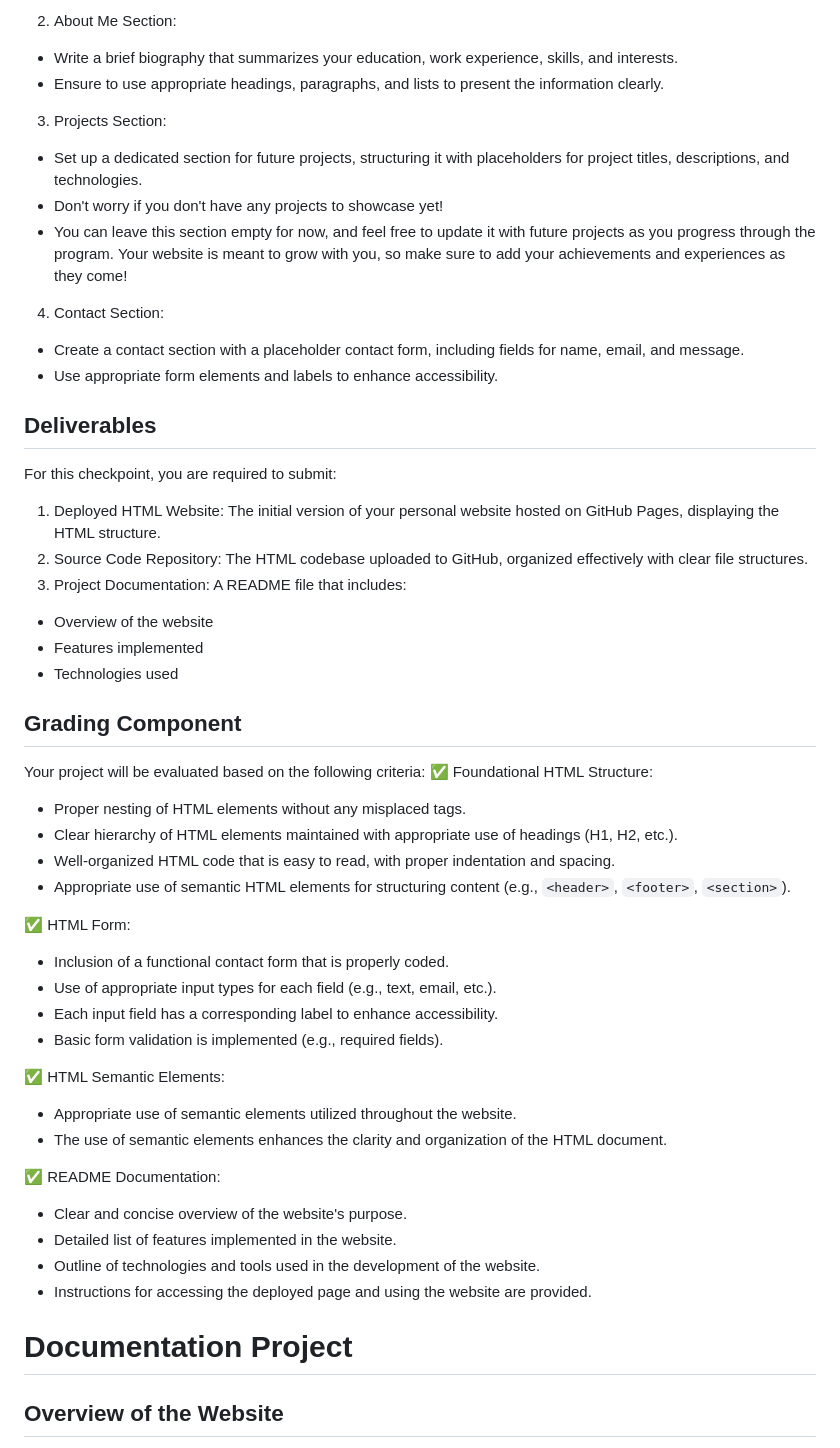
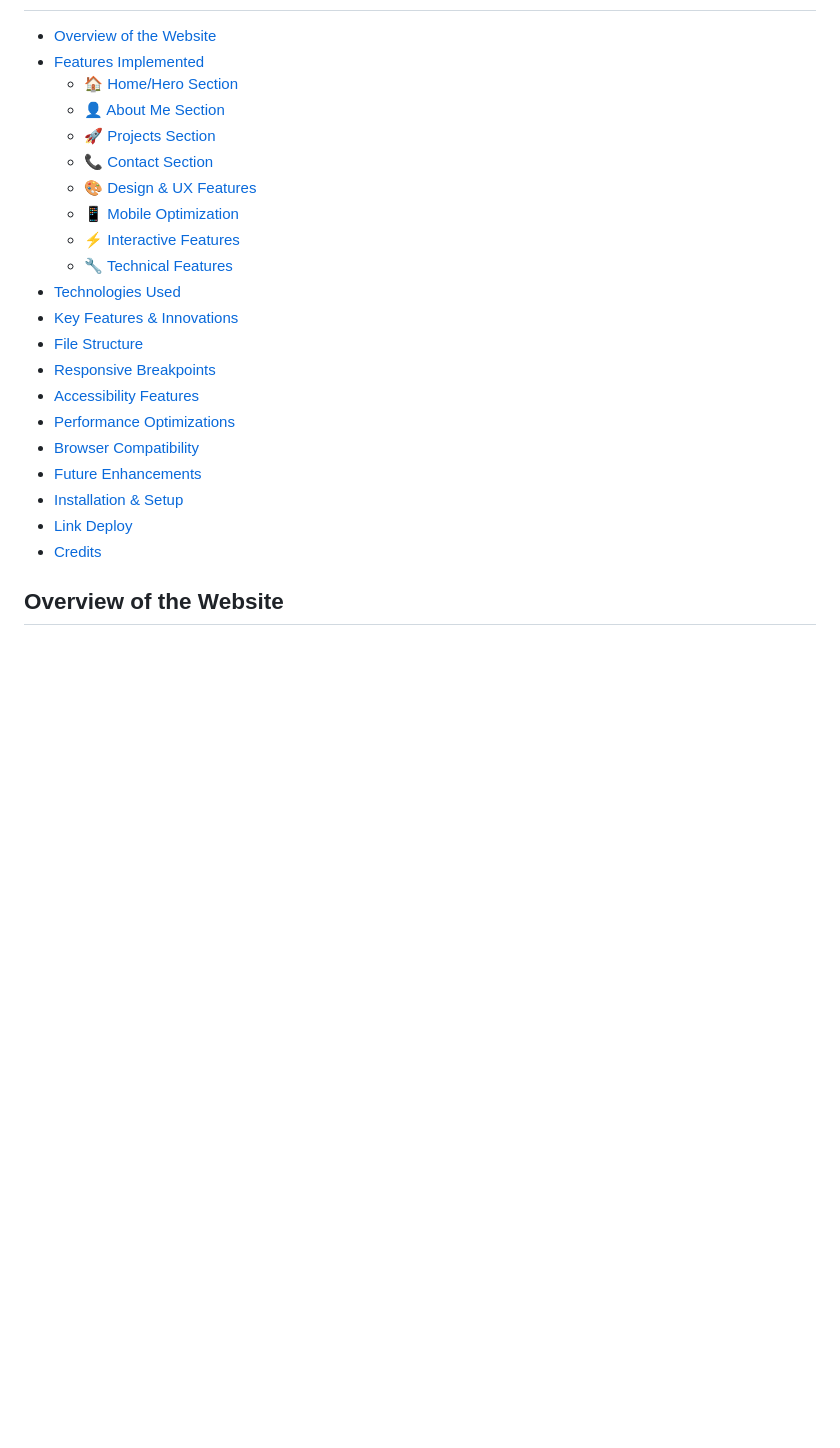
Before and after one commit to Revou-FSSE-Jun25/milestone-1-Ansellino, a Markdown page: README.md, the part around one of its changes. Drawn GitHub-style; blank space fills up the shorter version.

Commit message:
fix: readme

```diff
--- a/README.md
+++ b/README.md
@@ -64,61 +5,24 @@ Home Section:
-2. About Me Section:
-
-- Write a brief biography that summarizes your education, work experience, skills, and interests.
-- Ensure to use appropriate headings, paragraphs, and lists to present the information clearly.
-
-3. Projects Section:
-
-- Set up a dedicated section for future projects, structuring it with placeholders for project titles, descriptions, and technologies.
-- Don't worry if you don't have any projects to showcase yet!
-- You can leave this section empty for now, and feel free to update it with future projects as you progress through the program. Your website is meant to grow with you, so make sure to add your achievements and experiences as they come!
-
-4. Contact Section:
-
-- Create a contact section with a placeholder contact form, including fields for name, email, and message.
-- Use appropriate form elements and labels to enhance accessibility.
-
-## Deliverables
-
-For this checkpoint, you are required to submit:
-
-1. Deployed HTML Website: The initial version of your personal website hosted on GitHub Pages, displaying the HTML structure.
-2. Source Code Repository: The HTML codebase uploaded to GitHub, organized effectively with clear file structures.
-3. Project Documentation: A README file that includes:
-
-- Overview of the website
-- Features implemented
-- Technologies used
-
-## Grading Component
-
-Your project will be evaluated based on the following criteria:
-✅ Foundational HTML Structure:
-
-- Proper nesting of HTML elements without any misplaced tags.
-- Clear hierarchy of HTML elements maintained with appropriate use of headings (H1, H2, etc.).
-- Well-organized HTML code that is easy to read, with proper indentation and spacing.
-- Appropriate use of semantic HTML elements for structuring content (e.g., `<header>`, `<footer>`, `<section>`).
-
-✅ HTML Form:
-
-- Inclusion of a functional contact form that is properly coded.
-- Use of appropriate input types for each field (e.g., text, email, etc.).
-- Each input field has a corresponding label to enhance accessibility.
-- Basic form validation is implemented (e.g., required fields).
-
-✅ HTML Semantic Elements:
-
-- Appropriate use of semantic elements utilized throughout the website.
-- The use of semantic elements enhances the clarity and organization of the HTML document.
-
-✅ README Documentation:
-
-- Clear and concise overview of the website's purpose.
-- Detailed list of features implemented in the website.
-- Outline of technologies and tools used in the development of the website.
-- Instructions for accessing the deployed page and using the website are provided.
-
-# Documentation Project
+- [Overview of the Website](#overview-of-the-website)
+- [Features Implemented](#features-implemented)
+  - [🏠 Home/Hero Section](#-homehero-section)
+  - [👤 About Me Section](#-about-me-section)
+  - [🚀 Projects Section](#-projects-section)
+  - [📞 Contact Section](#-contact-section)
+  - [🎨 Design & UX Features](#-design--ux-features)
+  - [📱 Mobile Optimization](#-mobile-optimization)
+  - [⚡ Interactive Features](#-interactive-features)
+  - [🔧 Technical Features](#-technical-features)
+- [Technologies Used](#technologies-used)
+- [Key Features & Innovations](#key-features--innovations)
+- [File Structure](#file-structure)
+- [Responsive Breakpoints](#responsive-breakpoints)
+- [Accessibility Features](#accessibility-features)
+- [Performance Optimizations](#performance-optimizations)
+- [Browser Compatibility](#browser-compatibility)
+- [Future Enhancements](#future-enhancements)
+- [Installation & Setup](#installation--setup)
+- [Link Deploy](#link-deploy)
+- [Credits](#credits)
 
 ## Overview of the Website
 
```
Also changed, not shown: other parts of README.md (+0 -59 lines).
